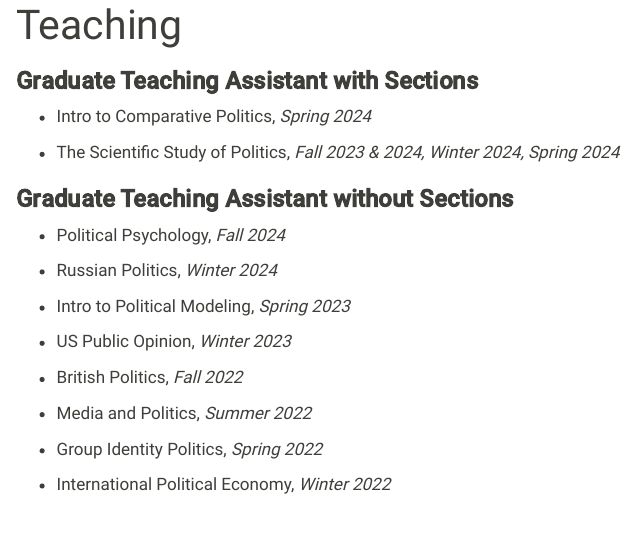
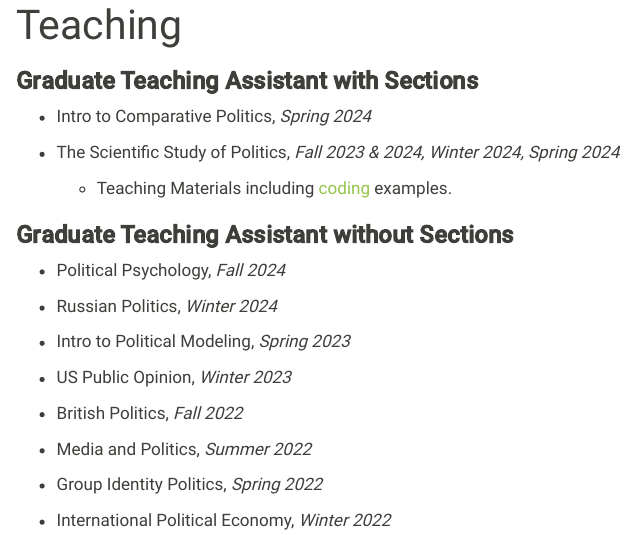
Before and after one commit to hbdaarstad/hbdaarstad.github.io, a Quarto document (teaching.qmd): the page in a window 1100 px wide, from its top. Rendered offline with R 4.5, knitr and Pandoc in place of Quarto, with nearby package versions.

Commit message:
Update teaching.qmd

```diff
--- a/teaching.qmd
+++ b/teaching.qmd
@@ -7,6 +7,7 @@ title: "Teaching"
 -   Intro to Comparative Politics, *Spring 2024*
 
 -   The Scientific Study of Politics, *Fall 2023 & 2024, Winter 2024, Spring 2024*
+      - Teaching Materials including [coding](https://github.com/hbdaarstad/POL-051-Teaching-Materials) examples.
 
 ### **Graduate Teaching Assistant without Sections**
 
```
